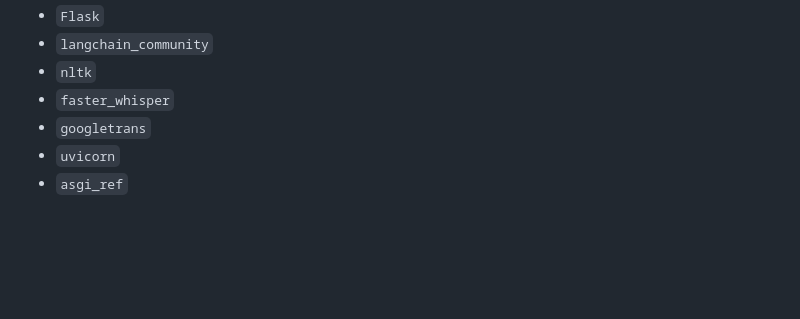
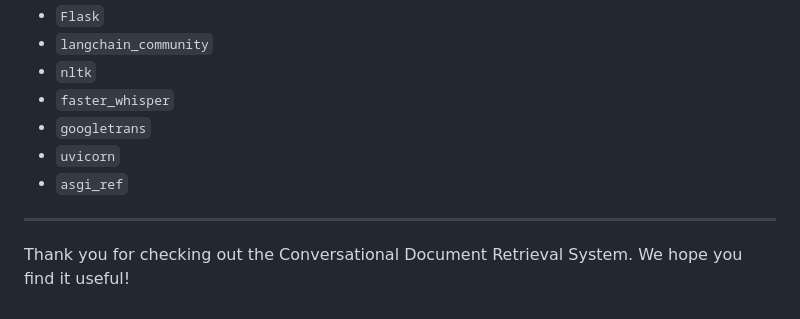
Before and after one commit to kashish1344/Conversational-Document-Retrieval-System, a Markdown page: README.md, the part around the change. Drawn GitHub-style; blank space fills up the shorter version.

```diff
--- a/README.md
+++ b/README.md
@@ -96,3 +96,7 @@ The project relies on several libraries and frameworks. You can find them listed
 - `googletrans`
 - `uvicorn`
 - `asgi_ref`
+
+---
+
+Thank you for checking out the Conversational Document Retrieval System. We hope you find it useful!
```
